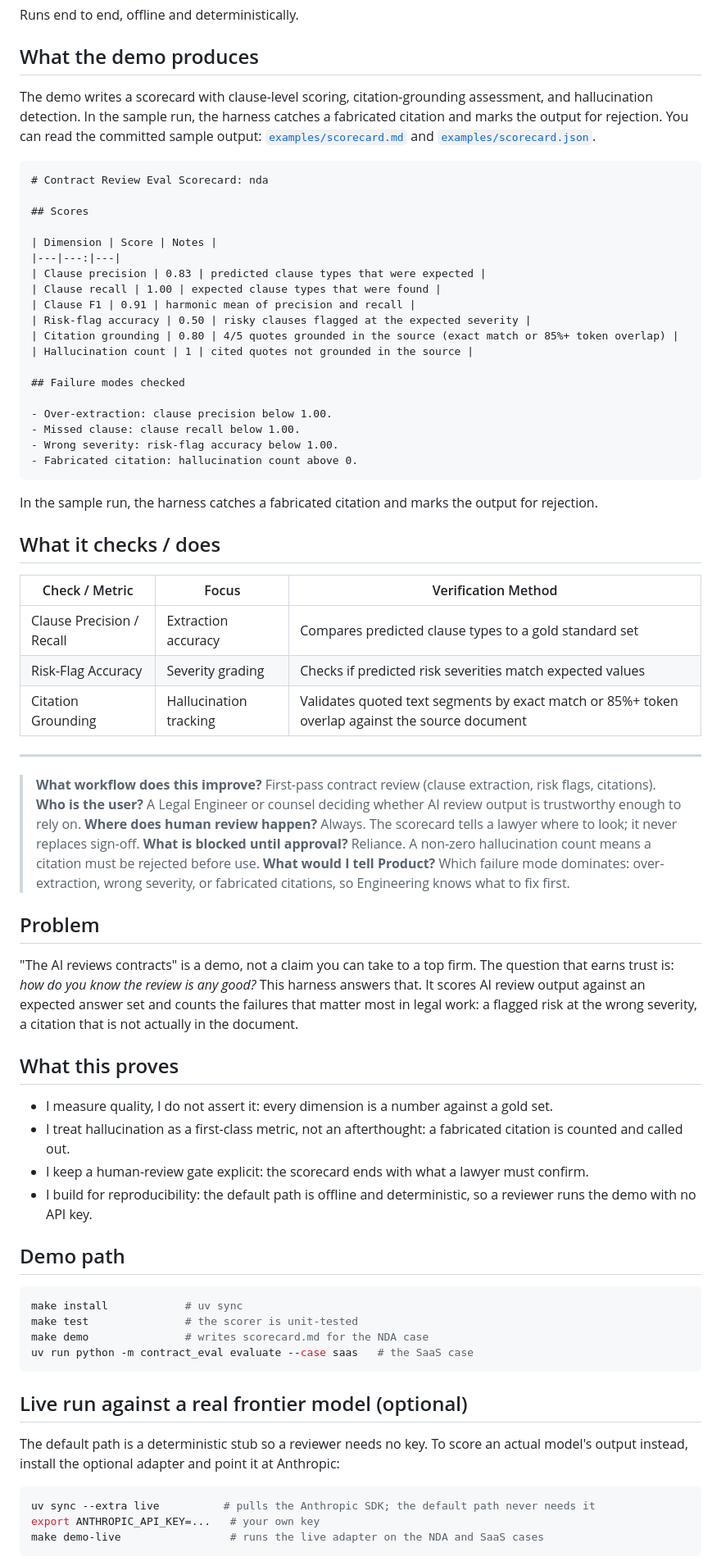
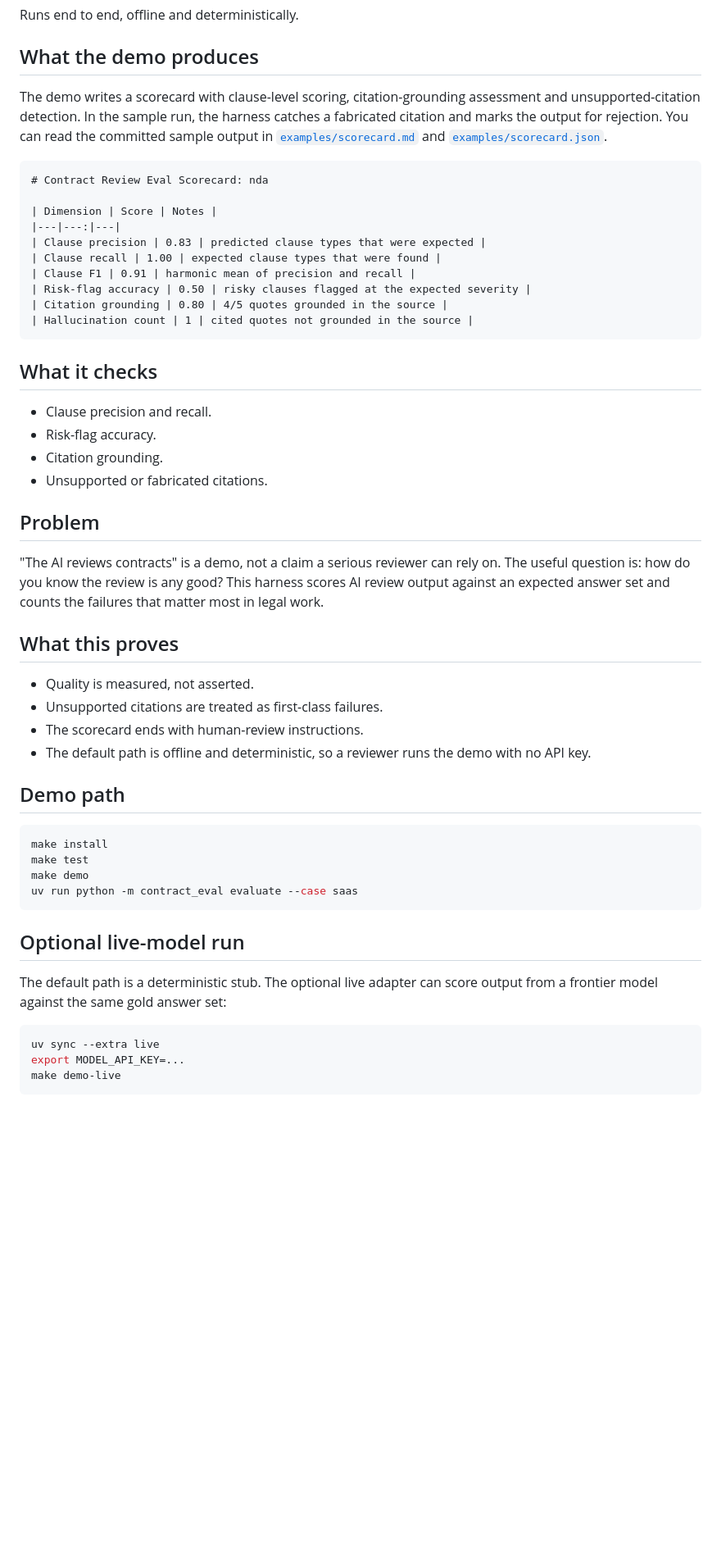
Before and after one commit to sebastianfoerste/contract-review-eval-harness, a Markdown page: README.md, the part around one of its changes. Shown at 82% size. Rendered like a GitHub page; blank space fills up the shorter version.

````diff
--- a/README.md
+++ b/README.md
@@ -25,12 +23,10 @@ Runs end to end, offline and deterministically.
 
 ## What the demo produces
 
-The demo writes a scorecard with clause-level scoring, citation-grounding assessment, and hallucination detection. In the sample run, the harness catches a fabricated citation and marks the output for rejection. You can read the committed sample output: [`examples/scorecard.md`](examples/scorecard.md) and [`examples/scorecard.json`](examples/scorecard.json).
+The demo writes a scorecard with clause-level scoring, citation-grounding assessment and unsupported-citation detection. In the sample run, the harness catches a fabricated citation and marks the output for rejection. You can read the committed sample output in [`examples/scorecard.md`](examples/scorecard.md) and [`examples/scorecard.json`](examples/scorecard.json).
 
 ```markdown
 # Contract Review Eval Scorecard: nda
-
-## Scores
 
 | Dimension | Score | Notes |
 |---|---:|---|
@@ -38,67 +34,44 @@ The demo writes a scorecard with clause-level scoring, citation-grounding assess
 | Clause recall | 1.00 | expected clause types that were found |
 | Clause F1 | 0.91 | harmonic mean of precision and recall |
 | Risk-flag accuracy | 0.50 | risky clauses flagged at the expected severity |
-| Citation grounding | 0.80 | 4/5 quotes grounded in the source (exact match or 85%+ token overlap) |
+| Citation grounding | 0.80 | 4/5 quotes grounded in the source |
 | Hallucination count | 1 | cited quotes not grounded in the source |
-
-## Failure modes checked
-
-- Over-extraction: clause precision below 1.00.
-- Missed clause: clause recall below 1.00.
-- Wrong severity: risk-flag accuracy below 1.00.
-- Fabricated citation: hallucination count above 0.
 ```
 
-In the sample run, the harness catches a fabricated citation and marks the output for rejection.
+## What it checks
 
-## What it checks / does
-
-| Check / Metric | Focus | Verification Method |
-|---|---|---|
-| Clause Precision / Recall | Extraction accuracy | Compares predicted clause types to a gold standard set |
-| Risk-Flag Accuracy | Severity grading | Checks if predicted risk severities match expected values |
-| Citation Grounding | Hallucination tracking | Validates quoted text segments by exact match or 85%+ token overlap against the source document |
-
----
-
-> **What workflow does this improve?** First-pass contract review (clause extraction, risk flags, citations).
-> **Who is the user?** A Legal Engineer or counsel deciding whether AI review output is trustworthy enough to rely on.
-> **Where does human review happen?** Always. The scorecard tells a lawyer where to look; it never replaces sign-off.
-> **What is blocked until approval?** Reliance. A non-zero hallucination count means a citation must be rejected before use.
-> **What would I tell Product?** Which failure mode dominates: over-extraction, wrong severity, or fabricated citations, so Engineering knows what to fix first.
+- Clause precision and recall.
+- Risk-flag accuracy.
+- Citation grounding.
+- Unsupported or fabricated citations.
 
 ## Problem
 
-"The AI reviews contracts" is a demo, not a claim you can take to a top firm. The question
-that earns trust is: *how do you know the review is any good?* This harness answers that.
-It scores AI review output against an expected answer set and counts the failures that
-matter most in legal work: a flagged risk at the wrong severity, a citation that is not
-actually in the document.
+"The AI reviews contracts" is a demo, not a claim a serious reviewer can rely on. The useful question is: how do you know the review is any good? This harness scores AI review output against an expected answer set and counts the failures that matter most in legal work.
 
 ## What this proves
 
-- I measure quality, I do not assert it: every dimension is a number against a gold set.
-- I treat hallucination as a first-class metric, not an afterthought: a fabricated citation is counted and called out.
-- I keep a human-review gate explicit: the scorecard ends with what a lawyer must confirm.
-- I build for reproducibility: the default path is offline and deterministic, so a reviewer runs the demo with no API key.
+- Quality is measured, not asserted.
+- Unsupported citations are treated as first-class failures.
+- The scorecard ends with human-review instructions.
+- The default path is offline and deterministic, so a reviewer runs the demo with no API key.
 
 ## Demo path
 
 ```bash
-make install            # uv sync
-make test               # the scorer is unit-tested
-make demo               # writes scorecard.md for the NDA case
-uv run python -m contract_eval evaluate --case saas   # the SaaS case
+make install
+make test
+make demo
+uv run python -m contract_eval evaluate --case saas
 ```
 
-## Live run against a real frontier model (optional)
+## Optional live-model run
 
-The default path is a deterministic stub so a reviewer needs no key. To score an
-actual model's output instead, install the optional adapter and point it at Anthropic:
+The default path is a deterministic stub. The optional live adapter can score output from a frontier model against the same gold answer set:
 
 ```bash
-uv sync --extra live          # pulls the Anthropic SDK; the default path never needs it
-export ANTHROPIC_API_KEY=...   # your own key
-make demo-live                 # runs the live adapter on the NDA and SaaS cases
+uv sync --extra live
+export MODEL_API_KEY=...
+make demo-live
 ```
 
````
Also changed, not shown: other parts of README.md (+8 -89 lines).
